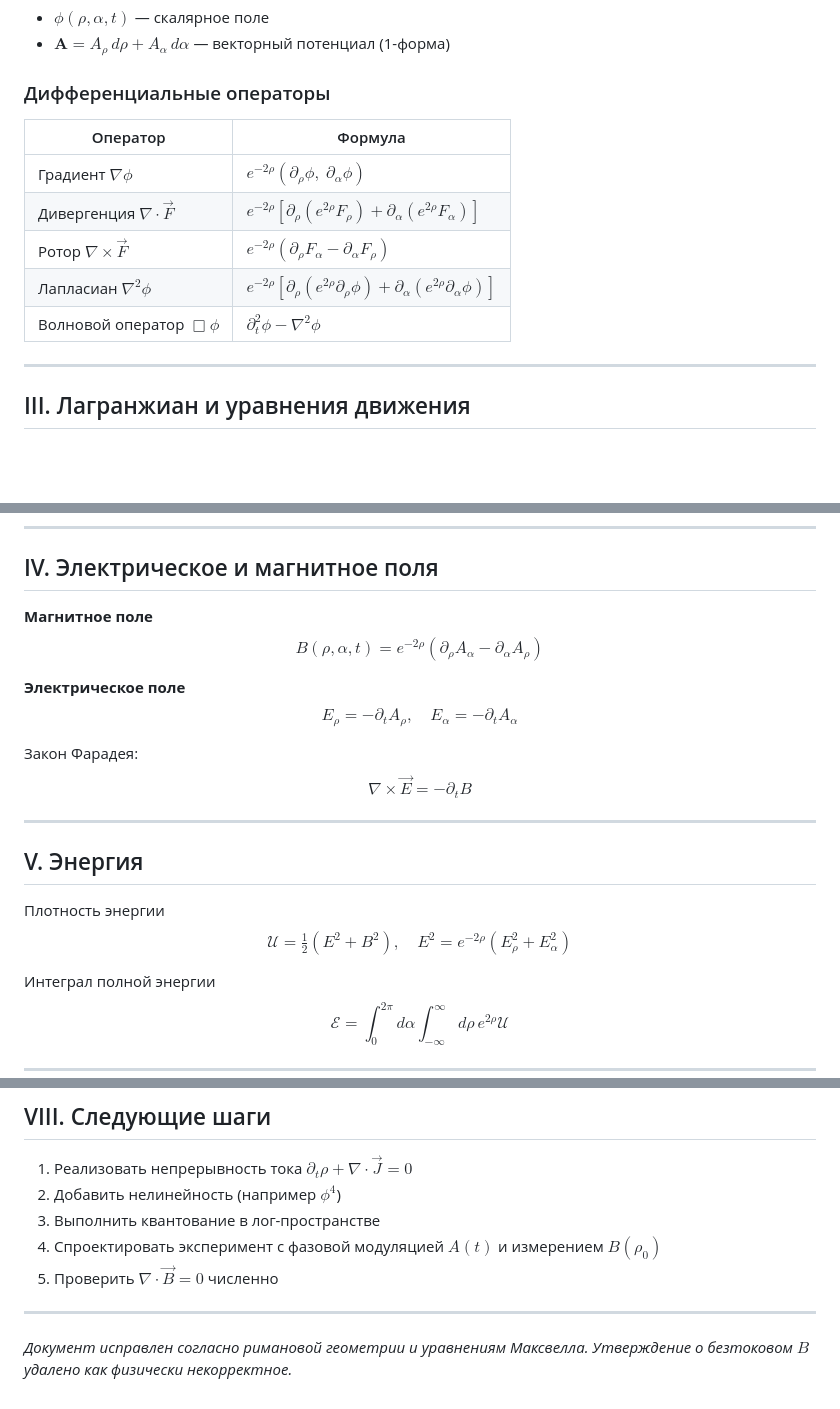
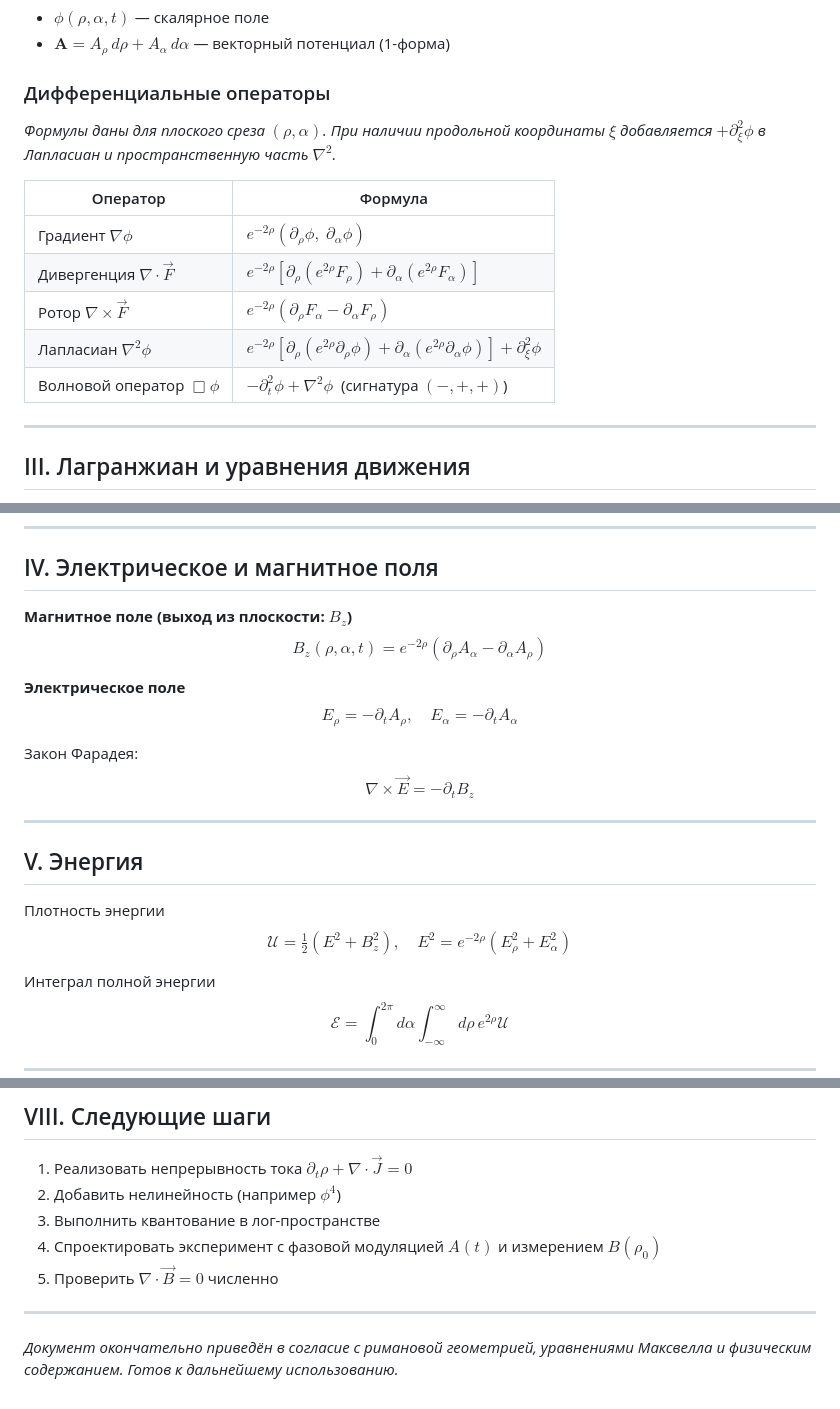
Before and after one commit to dimaq12/PhaseFieldTheory, a Markdown page: fields.md, 3 parts joined by grey strips. GitHub-like rendering; blank space fills up the shorter version.

```diff
--- a/fields.md
+++ b/fields.md
@@ -31,14 +31,15 @@ $$
 - $\mathbf{A} = A_\rho\, d\rho + A_\alpha\, d\alpha$ — векторный потенциал (1-форма)
 
 ### Дифференциальные операторы
+*Формулы даны для плоского среза $(\rho, \alpha)$. При наличии продольной координаты $\xi$ добавляется $+\partial_\xi^2\phi$ в Лапласиан и пространственную часть $\nabla^2$.*
 
-| Оператор                        | Формула                                                                 |
-|---------------------------------|-------------------------------------------------------------------------|
-| Градиент $\nabla\phi$           | $e^{-2\rho}(\partial_\rho \phi,\; \partial_\alpha \phi)$               |
+| Оператор | Формула |
+|----------|---------|
+| Градиент $\nabla\phi$ | $e^{-2\rho}(\partial_\rho \phi,\; \partial_\alpha \phi)$ |
 | Дивергенция $\nabla \cdot \vec{F}$ | $e^{-2\rho}[\partial_\rho(e^{2\rho} F_\rho) + \partial_\alpha(e^{2\rho} F_\alpha)]$ |
-| Ротор $\nabla \times \vec{F}$   | $e^{-2\rho}(\partial_\rho F_\alpha - \partial_\alpha F_\rho)$         |
-| Лапласиан $\nabla^2 \phi$       | $e^{-2\rho}[\partial_\rho(e^{2\rho} \partial_\rho \phi) + \partial_\alpha(e^{2\rho} \partial_\alpha \phi)]$ |
-| Волновой оператор $\Box \phi$   | $\partial_t^2 \phi - \nabla^2 \phi$                                    |
+| Ротор $\nabla \times \vec{F}$ | $e^{-2\rho}(\partial_\rho F_\alpha - \partial_\alpha F_\rho)$ |
+| Лапласиан $\nabla^2 \phi$ | $e^{-2\rho}[\partial_\rho(e^{2\rho} \partial_\rho \phi) + \partial_\alpha(e^{2\rho} \partial_\alpha \phi)] + \partial_\xi^2\phi$ |
+| Волновой оператор $\Box \phi$ | $-\partial_t^2 \phi + \nabla^2 \phi$  (сигнатура $(-,+,+)$) |
 
 ---
 
@@ -68,9 +69,9 @@ $$
 
 ## IV. Электрическое и магнитное поля
 
-**Магнитное поле**
+**Магнитное поле (выход из плоскости: $B_z$)**
 $$
-B(\rho, \alpha, t) = e^{-2\rho}(\partial_\rho A_\alpha - \partial_\alpha A_\rho)
+B_z(\rho, \alpha, t) = e^{-2\rho}(\partial_\rho A_\alpha - \partial_\alpha A_\rho)
 $$
 
 **Электрическое поле**
@@ -80,7 +81,7 @@ $$
 
 Закон Фарадея:
 $$
-\nabla \times \vec{E} = -\partial_t B
+\nabla \times \vec{E} = -\partial_t B_z
 $$
 
 ---
@@ -89,7 +90,7 @@ $$
 
 Плотность энергии
 $$
-\mathcal{U} = \tfrac{1}{2}(E^2 + B^2), \quad E^2 = e^{-2\rho}(E_\rho^2 + E_\alpha^2)
+\mathcal{U} = \tfrac{1}{2}(E^2 + B_z^2), \quad E^2 = e^{-2\rho}(E_\rho^2 + E_\alpha^2)
 $$
 
 Интеграл полной энергии
@@ -132,4 +133,4 @@ $$
 
 ---
 
-*Документ исправлен согласно римановой геометрии и уравнениям Максвелла. Утверждение о безтоковом $B$ удалено как физически некорректное.*
+*Документ окончательно приведён в согласие с римановой геометрией, уравнениями Максвелла и физическим содержанием. Готов к дальнейшему использованию.*
```
